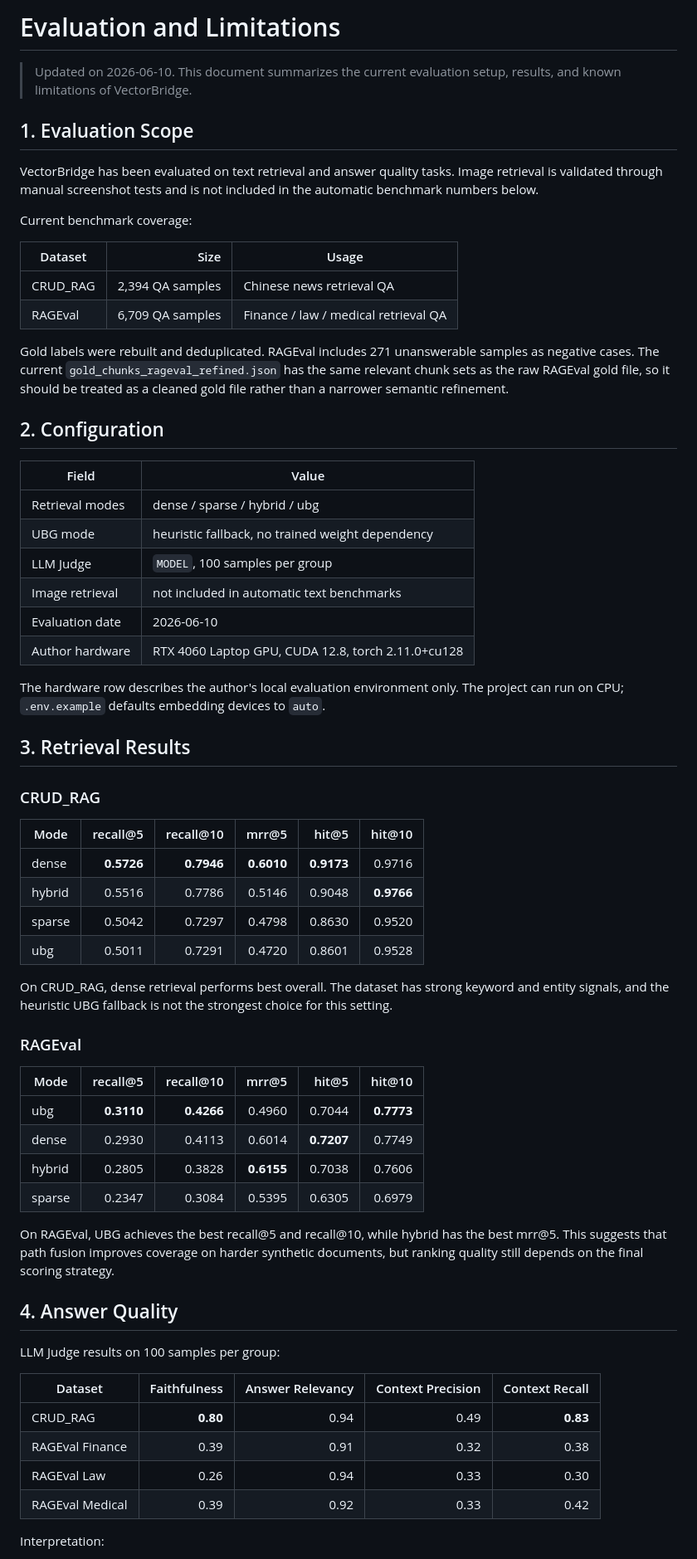
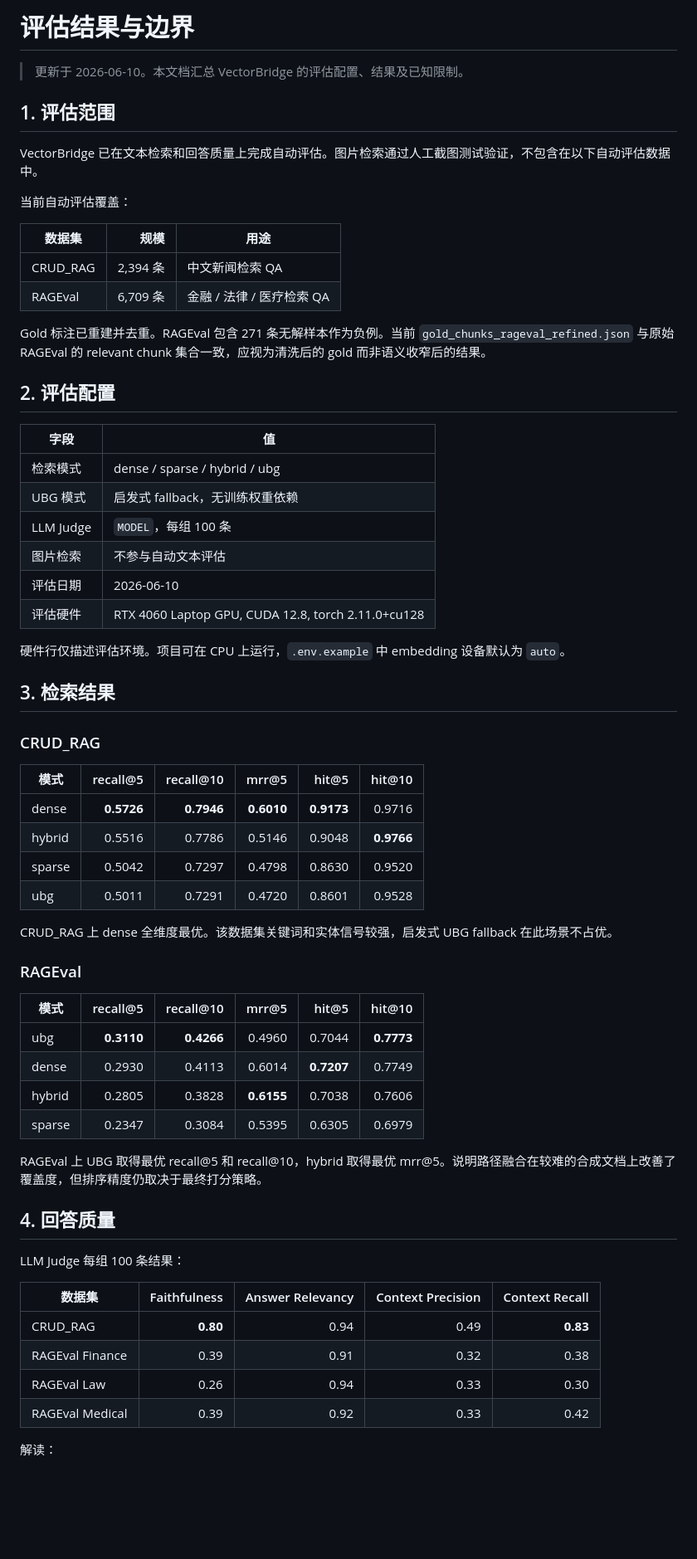
Before and after one commit to fsvov/VectorBridge, a Markdown page: docs/evaluation-and-limitations.md, the part around one of its changes. Shown at 83% size. Drawn GitHub-style; blank space fills up the shorter version.

```diff
--- a/docs/evaluation-and-limitations.md
+++ b/docs/evaluation-and-limitations.md
@@ -1,67 +1,67 @@
-# Evaluation and Limitations
+# 评估结果与边界
 
-> Updated on 2026-06-10. This document summarizes the current evaluation setup, results, and known limitations of VectorBridge.
+> 更新于 2026-06-10。本文档汇总 VectorBridge 的评估配置、结果及已知限制。
 
-## 1. Evaluation Scope
+## 1. 评估范围
 
-VectorBridge has been evaluated on text retrieval and answer quality tasks. Image retrieval is validated through manual screenshot tests and is not included in the automatic benchmark numbers below.
+VectorBridge 已在文本检索和回答质量上完成自动评估。图片检索通过人工截图测试验证，不包含在以下自动评估数据中。
 
-Current benchmark coverage:
+当前自动评估覆盖：
 
-| Dataset | Size | Usage |
+| 数据集 | 规模 | 用途 |
 | --- | ---: | --- |
-| CRUD_RAG | 2,394 QA samples | Chinese news retrieval QA |
-| RAGEval | 6,709 QA samples | Finance / law / medical retrieval QA |
+| CRUD_RAG | 2,394 条 | 中文新闻检索 QA |
+| RAGEval | 6,709 条 | 金融 / 法律 / 医疗检索 QA |
 
-Gold labels were rebuilt and deduplicated. RAGEval includes 271 unanswerable samples as negative cases. The current `gold_chunks_rageval_refined.json` has the same relevant chunk sets as the raw RAGEval gold file, so it should be treated as a cleaned gold file rather than a narrower semantic refinement.
+Gold 标注已重建并去重。RAGEval 包含 271 条无解样本作为负例。当前 `gold_chunks_rageval_refined.json` 与原始 RAGEval 的 relevant chunk 集合一致，应视为清洗后的 gold 而非语义收窄后的结果。
 
-## 2. Configuration
+## 2. 评估配置
 
-| Field | Value |
+| 字段 | 值 |
 | --- | --- |
-| Retrieval modes | dense / sparse / hybrid / ubg |
-| UBG mode | heuristic fallback, no trained weight dependency |
-| LLM Judge | `MODEL`, 100 samples per group |
-| Image retrieval | not included in automatic text benchmarks |
-| Evaluation date | 2026-06-10 |
-| Author hardware | RTX 4060 Laptop GPU, CUDA 12.8, torch 2.11.0+cu128 |
+| 检索模式 | dense / sparse / hybrid / ubg |
+| UBG 模式 | 启发式 fallback，无训练权重依赖 |
+| LLM Judge | `MODEL`，每组 100 条 |
+| 图片检索 | 不参与自动文本评估 |
+| 评估日期 | 2026-06-10 |
+| 评估硬件 | RTX 4060 Laptop GPU, CUDA 12.8, torch 2.11.0+cu128 |
 
-The hardware row describes the author's local evaluation environment only. The project can run on CPU; `.env.example` defaults embedding devices to `auto`.
+硬件行仅描述评估环境。项目可在 CPU 上运行，`.env.example` 中 embedding 设备默认为 `auto`。
 
-## 3. Retrieval Results
+## 3. 检索结果
 
 ### CRUD_RAG
 
-| Mode | recall@5 | recall@10 | mrr@5 | hit@5 | hit@10 |
+| 模式 | recall@5 | recall@10 | mrr@5 | hit@5 | hit@10 |
 | --- | ---: | ---: | ---: | ---: | ---: |
 | dense | **0.5726** | **0.7946** | **0.6010** | **0.9173** | 0.9716 |
 | hybrid | 0.5516 | 0.7786 | 0.5146 | 0.9048 | **0.9766** |
 | sparse | 0.5042 | 0.7297 | 0.4798 | 0.8630 | 0.9520 |
 | ubg | 0.5011 | 0.7291 | 0.4720 | 0.8601 | 0.9528 |
 
-On CRUD_RAG, dense retrieval performs best overall. The dataset has strong keyword and entity signals, and the heuristic UBG fallback is not the strongest choice for this setting.
+CRUD_RAG 上 dense 全维度最优。该数据集关键词和实体信号较强，启发式 UBG fallback 在此场景不占优。
 
 ### RAGEval
 
-| Mode | recall@5 | recall@10 | mrr@5 | hit@5 | hit@10 |
+| 模式 | recall@5 | recall@10 | mrr@5 | hit@5 | hit@10 |
 | --- | ---: | ---: | ---: | ---: | ---: |
 | ubg | **0.3110** | **0.4266** | 0.4960 | 0.7044 | **0.7773** |
 | dense | 0.2930 | 0.4113 | 0.6014 | **0.7207** | 0.7749 |
 | hybrid | 0.2805 | 0.3828 | **0.6155** | 0.7038 | 0.7606 |
 | sparse | 0.2347 | 0.3084 | 0.5395 | 0.6305 | 0.6979 |
 
-On RAGEval, UBG achieves the best recall@5 and recall@10, while hybrid has the best mrr@5. This suggests that path fusion improves coverage on harder synthetic documents, but ranking quality still depends on the final scoring strategy.
+RAGEval 上 UBG 取得最优 recall@5 和 recall@10，hybrid 取得最优 mrr@5。说明路径融合在较难的合成文档上改善了覆盖度，但排序精度仍取决于最终打分策略。
 
-## 4. Answer Quality
+## 4. 回答质量
 
-LLM Judge results on 100 samples per group:
+LLM Judge 每组 100 条结果：
 
-| Dataset | Faithfulness | Answer Relevancy | Context Precision | Context Recall |
+| 数据集 | Faithfulness | Answer Relevancy | Context Precision | Context Recall |
 | --- | ---: | ---: | ---: | ---: |
 | CRUD_RAG | **0.80** | 0.94 | 0.49 | **0.83** |
 | RAGEval Finance | 0.39 | 0.91 | 0.32 | 0.38 |
 | RAGEval Law | 0.26 | 0.94 | 0.33 | 0.30 |
 | RAGEval Medical | 0.39 | 0.92 | 0.33 | 0.42 |
 
-Interpretation:
+解读：
 
```
Also changed, not shown: other parts of docs/evaluation-and-limitations.md (+26 -28 lines), docs/project-overview.md (+4 -4 lines), docs/rag-architecture.md (+3 -3 lines).
